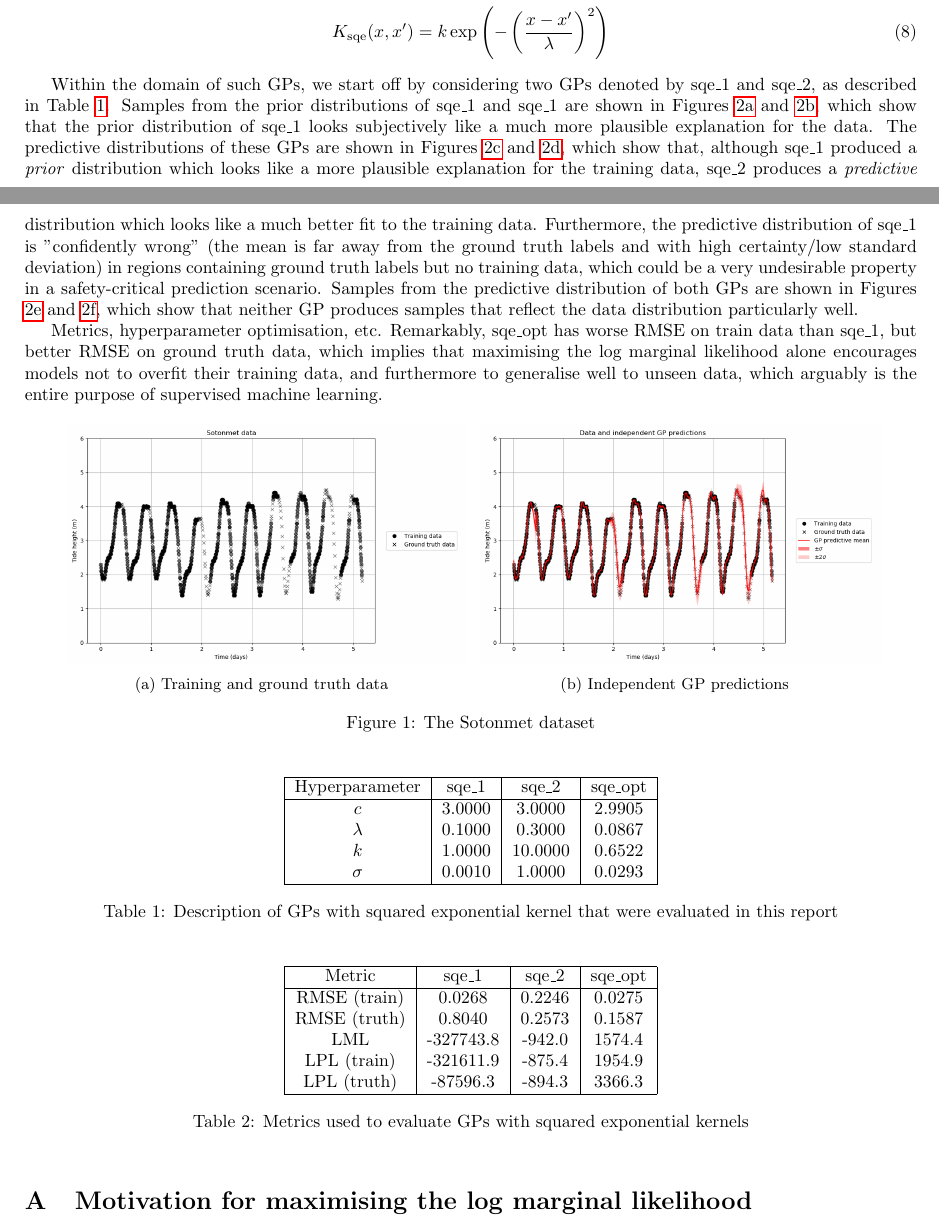
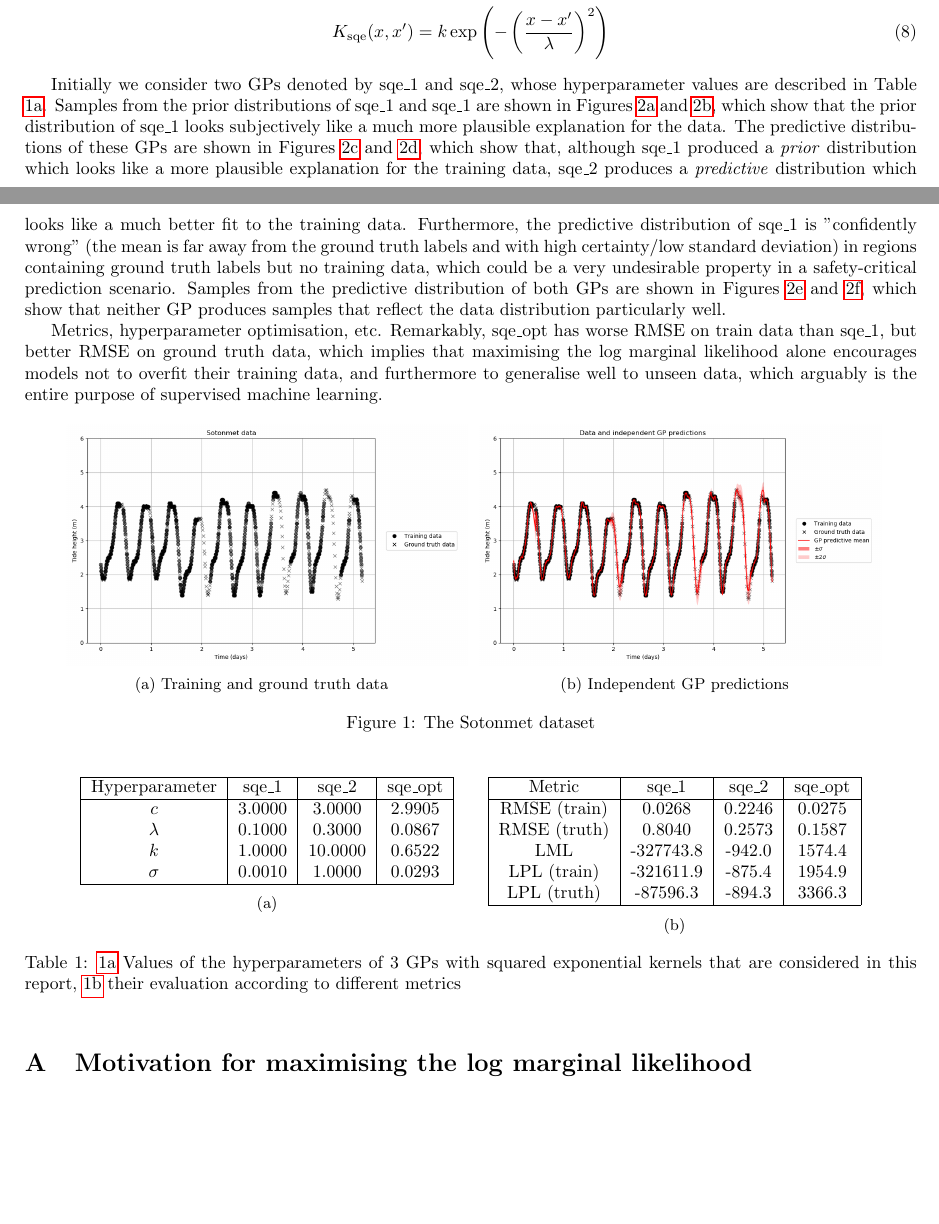
Before and after one commit to jakelevi1996/aims, a LaTeX document (scripts/course_1_dei/Report/report.tex): two parts of pages 1 and 2 of 3, joined at a grey line, cut so that both start at the same text, the shorter picture padded with empty space. Compiled offline with pdfLaTeX.

Commit message:
Put tables in subtable

```diff
--- a/scripts/course_1_dei/Report/report.tex
+++ b/scripts/course_1_dei/Report/report.tex
@@ -76,7 +76,7 @@ We start off by considering GPs with constant mean function and squared exponent
 K_{\mathrm{sqe}}(x, x') &= k \exp\left( -\left( \frac{x - x'}{\lambda} \right)^2 \right)
 \end{align}
 
-Within the domain of such GPs, we start off by considering two GPs denoted by sqe\_1 and sqe\_2, as described in Table \ref{table:sqe_details_table}. Samples from the prior distributions of sqe\_1 and sqe\_1 are shown in Figures \ref{fig:prior_sqe_1} and \ref{fig:prior_sqe_2}, which show that the prior distribution of sqe\_1 looks subjectively like a much more plausible explanation for the data. The predictive distributions of these GPs are shown in Figures \ref{fig:pred_dist_sqe_1} and \ref{fig:pred_dist_sqe_2}, which show that, although sqe\_1 produced a \emph{prior} distribution which looks like a more plausible explanation for the training data, sqe\_2 produces a \emph{predictive} distribution which looks like a much better fit to the training data. Furthermore, the predictive distribution of sqe\_1 is "confidently wrong" (the mean is far away from the ground truth labels and with high certainty/low standard deviation) in regions containing ground truth labels but no training data, which could be a very undesirable property in a safety-critical prediction scenario. Samples from the predictive distribution of both GPs are shown in Figures \ref{fig:pred_samples_sqe_1} and \ref{fig:pred_samples_sqe_2}, which show that neither GP produces samples that reflect the data distribution particularly well.
+Initially we consider two GPs denoted by sqe\_1 and sqe\_2, whose hyperparameter values are described in Table \ref{table:sqe_hyperparameters}. Samples from the prior distributions of sqe\_1 and sqe\_1 are shown in Figures \ref{fig:prior_sqe_1} and \ref{fig:prior_sqe_2}, which show that the prior distribution of sqe\_1 looks subjectively like a much more plausible explanation for the data. The predictive distributions of these GPs are shown in Figures \ref{fig:pred_dist_sqe_1} and \ref{fig:pred_dist_sqe_2}, which show that, although sqe\_1 produced a \emph{prior} distribution which looks like a more plausible explanation for the training data, sqe\_2 produces a \emph{predictive} distribution which looks like a much better fit to the training data. Furthermore, the predictive distribution of sqe\_1 is "confidently wrong" (the mean is far away from the ground truth labels and with high certainty/low standard deviation) in regions containing ground truth labels but no training data, which could be a very undesirable property in a safety-critical prediction scenario. Samples from the predictive distribution of both GPs are shown in Figures \ref{fig:pred_samples_sqe_1} and \ref{fig:pred_samples_sqe_2}, which show that neither GP produces samples that reflect the data distribution particularly well.
 
 Metrics, hyperparameter optimisation, etc. Remarkably, sqe\_opt has worse RMSE on train data than sqe\_1, but better RMSE on ground truth data, which implies that maximising the log marginal likelihood alone encourages models not to overfit their training data, and furthermore to generalise well to unseen data, which arguably is the entire purpose of supervised machine learning.
 
@@ -153,7 +153,9 @@ Metrics, hyperparameter optimisation, etc. Remarkably, sqe\_opt has worse RMSE o
 
 \begin{table}[ht]
     \centering
-    \begin{tabular}{|c|c|c|c|}
+    \begin{subtable}[t]{0.45\textwidth}
+        \centering
+        \begin{tabular}[t]{|c|c|c|c|}
             \hline
             Hyperparameter & sqe\_1 & sqe\_2 & sqe\_opt \\
             \hline
@@ -163,15 +165,12 @@ Metrics, hyperparameter optimisation, etc. Remarkably, sqe\_opt has worse RMSE o
             $\sigma$ & 0.0010 & 1.0000 & 0.0293 \\
             \hline
         \end{tabular}
-    \caption{Description of GPs with squared exponential kernel that were evaluated in this report}
-    \label{table:sqe_details_table}
-\end{table}
-
-% Table: SQE metrics
-
-\begin{table}[ht]
+        \caption{}
+        \label{table:sqe_hyperparameters}
+    \end{subtable}
+    \begin{subtable}[t]{0.45\textwidth}
         \centering
-    \begin{tabular}{|c|c|c|c|}
+        \begin{tabular}[t]{|c|c|c|c|}
             \hline
             Metric & sqe\_1 & sqe\_2 & sqe\_opt \\
             \hline
@@ -182,8 +181,11 @@ Metrics, hyperparameter optimisation, etc. Remarkably, sqe\_opt has worse RMSE o
             LPL (truth) & -87596.3 & -894.3 & 3366.3 \\
             \hline
         \end{tabular}
-    \caption{Metrics used to evaluate GPs with squared exponential kernels}
-    \label{table:sqe_metrics_table}
+        \caption{}
+        \label{table:sqe_metrics}
+    \end{subtable}
+    \caption{\ref{table:sqe_hyperparameters} Values of the hyperparameters of 3 GPs with squared exponential kernels that are considered in this report, \ref{table:sqe_metrics} their evaluation according to different metrics}
+    \label{table:sqe}
 \end{table}
 
 \section{Motivation for maximising the log marginal likelihood}\label{appendix:why_lml}
```
Lines whose indentation alone changed are shown as unchanged.
